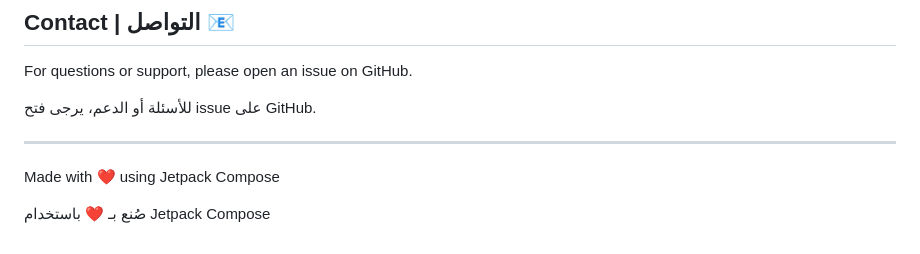
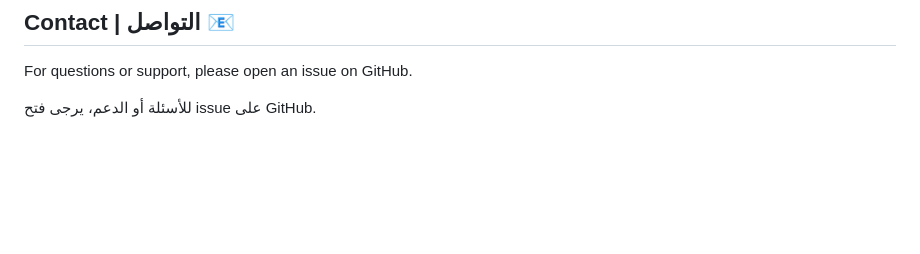
Before and after one commit to mohammedbahy/Elno5ba, a Markdown page: README.md, the part around the change. Drawn GitHub-style; blank space fills up the shorter version.

```diff
--- a/README.md
+++ b/README.md
@@ -201,13 +201,3 @@ For questions or support, please open an issue on GitHub.
 للأسئلة أو الدعم، يرجى فتح issue على GitHub.
 
 </div>
-
----
-
-Made with ❤️ using Jetpack Compose
-
-<div dir="rtl">
-
-صُنع بـ ❤️ باستخدام Jetpack Compose
-
-</div>
```
